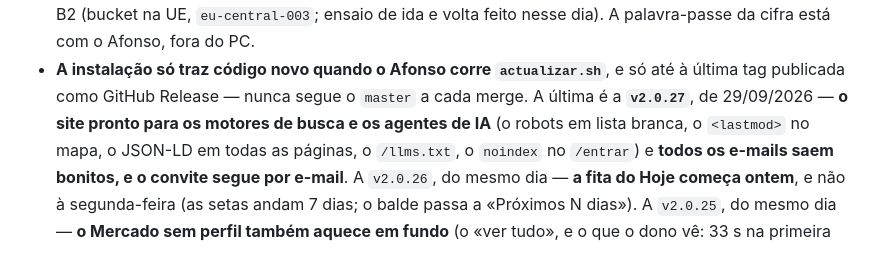
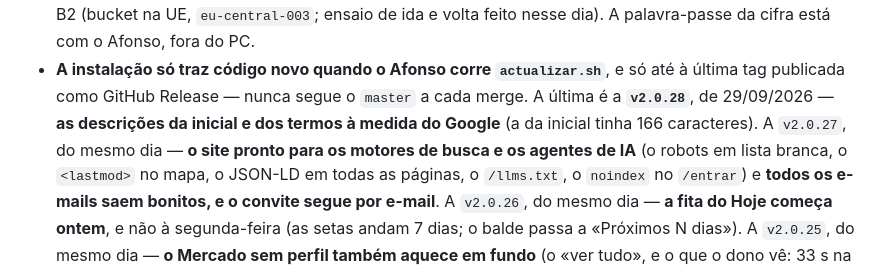
Before and after one commit to afonsonp/radargov, a Markdown page: ESTADO.md, the part around the change. Rendered like a GitHub page.

Commit message:
docs: os números para a v2.0.28
Claude-Session: https://claude.ai/code/session_01KHfJRCaBpiPABacGFpEPbF

```diff
--- a/ESTADO.md
+++ b/ESTADO.md
@@ -173,8 +173,10 @@ ensaio de restauro.
   fora do PC.
 - **A instalação só traz código novo quando o Afonso corre
   `actualizar.sh`**, e só até à última tag publicada como GitHub Release
-  — nunca segue o `master` a cada merge. A última é a **`v2.0.27`**, de
-  29/09/2026 — **o site pronto para os motores de busca e os agentes de
+  — nunca segue o `master` a cada merge. A última é a **`v2.0.28`**, de
+  29/09/2026 — **as descrições da inicial e dos termos à medida do
+  Google** (a da inicial tinha 166 caracteres). A `v2.0.27`, do mesmo
+  dia — **o site pronto para os motores de busca e os agentes de
   IA** (o robots em lista branca, o `<lastmod>` no mapa, o JSON-LD em
   todas as páginas, o `/llms.txt`, o `noindex` no `/entrar`) e **todos
   os e-mails saem bonitos, e o convite segue por e-mail**. A `v2.0.26`,
```
